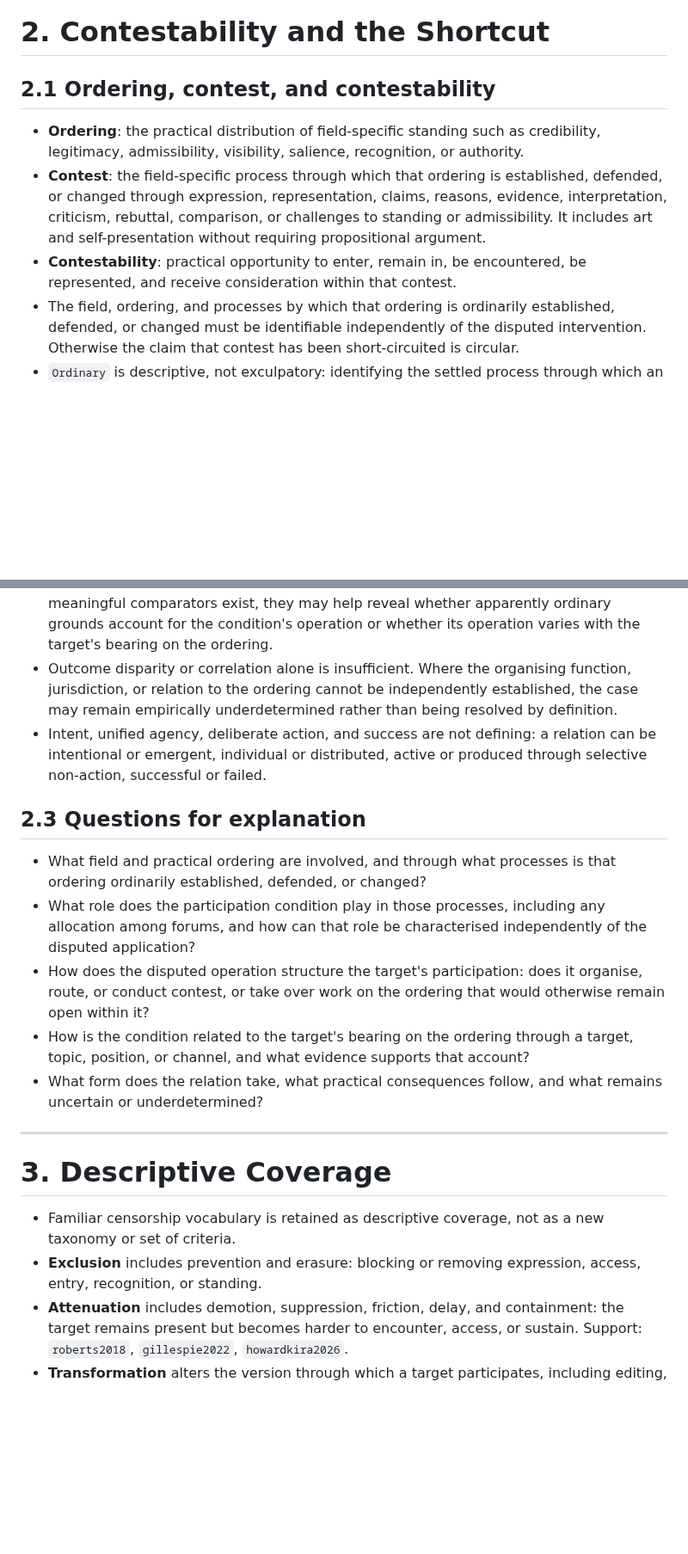
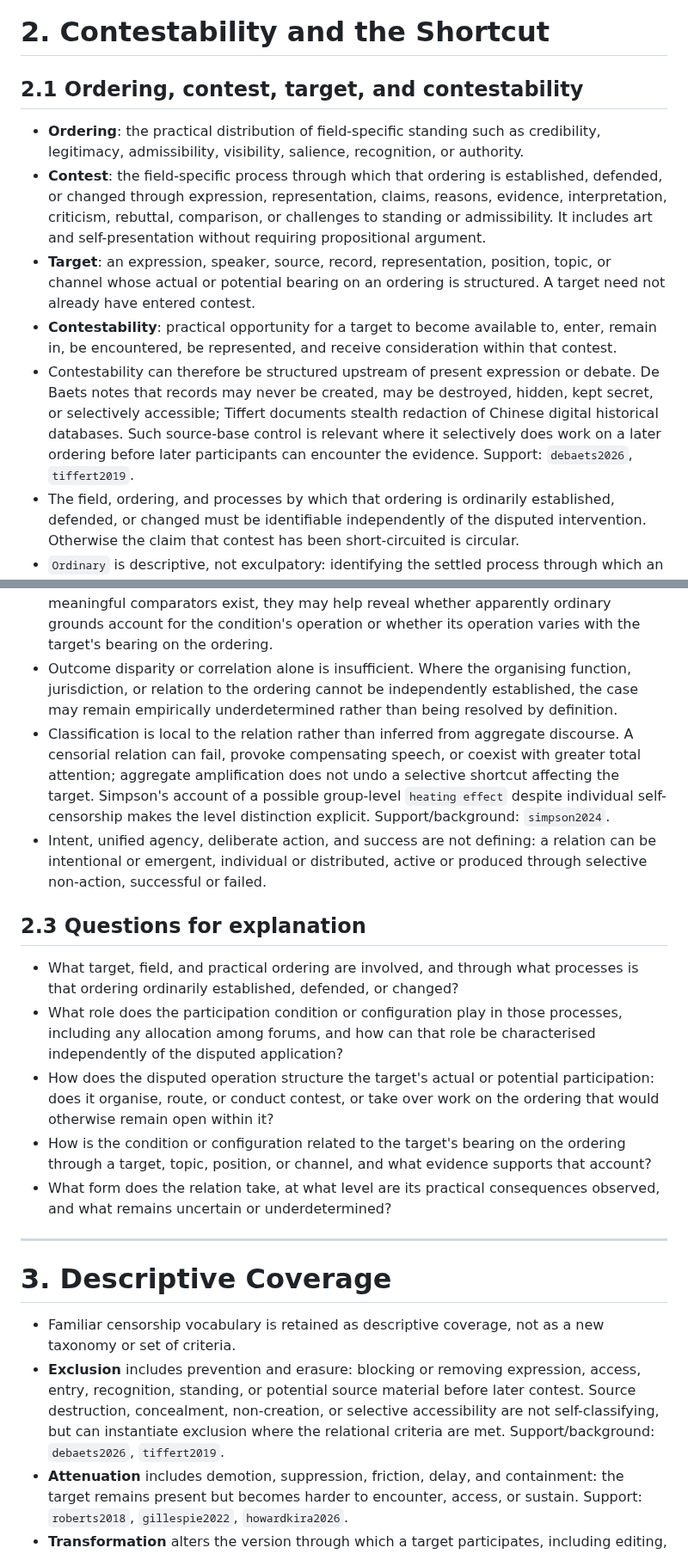
Before and after one commit to grantaj/censorship, a Markdown page: outline.md, 2 parts joined by grey strips. Shown at 86% size. Drawn GitHub-style; blank space fills up the shorter version.

Commit message:
Address structural blind spots in censorship outline

```diff
--- a/outline.md
+++ b/outline.md
@@ -38,11 +39,13 @@
 
 # 2. Contestability and the Shortcut
 
-## 2.1 Ordering, contest, and contestability
+## 2.1 Ordering, contest, target, and contestability
 
 - **Ordering**: the practical distribution of field-specific standing such as credibility, legitimacy, admissibility, visibility, salience, recognition, or authority.
 - **Contest**: the field-specific process through which that ordering is established, defended, or changed through expression, representation, claims, reasons, evidence, interpretation, criticism, rebuttal, comparison, or challenges to standing or admissibility. It includes art and self-presentation without requiring propositional argument.
-- **Contestability**: practical opportunity to enter, remain in, be encountered, be represented, and receive consideration within that contest.
+- **Target**: an expression, speaker, source, record, representation, position, topic, or channel whose actual or potential bearing on an ordering is structured. A target need not already have entered contest.
+- **Contestability**: practical opportunity for a target to become available to, enter, remain in, be encountered, be represented, and receive consideration within that contest.
+- Contestability can therefore be structured upstream of present expression or debate. De Baets notes that records may never be created, may be destroyed, hidden, kept secret, or selectively accessible; Tiffert documents stealth redaction of Chinese digital historical databases. Such source-base control is relevant where it selectively does work on a later ordering before later participants can encounter the evidence. Support: `debaets2026`, `tiffert2019`.
 - The field, ordering, and processes by which that ordering is ordinarily established, defended, or changed must be identifiable independently of the disputed intervention. Otherwise the claim that contest has been short-circuited is circular.
 - `Ordinary` is descriptive, not exculpatory: identifying the settled process through which an ordering is produced does not establish that the process itself is legitimate or free of censorial participation conditions.
 - Fields necessarily structure participation through remit, format, evidence, conduct, selection, ranking, jurisdiction, scarcity, and burdens of compliance. Burdens can themselves be politically shaped, but restriction, burden, or outcome dependence alone is insufficient. Background: `moynihanherdharvey2015`.
@@ -60,22 +64,23 @@
 - The organising function must itself be characterised independently of the disputed application. Institutional labels such as scope, relevance, quality, evidence, conduct, or compliance are evidence, not authoritative definitions; explicit rules, stated remit, established practice, process traces, temporal changes, comparators, and alternative forums can help explain what the condition is doing.
 - **Selectivity** asks how the shortcut tracks the target's bearing on the ordering through a target, topic, position, or channel. Pairwise differential treatment is not required. Where meaningful comparators exist, they may help reveal whether apparently ordinary grounds account for the condition's operation or whether its operation varies with the target's bearing on the ordering.
 - Outcome disparity or correlation alone is insufficient. Where the organising function, jurisdiction, or relation to the ordering cannot be independently established, the case may remain empirically underdetermined rather than being resolved by definition.
+- Classification is local to the relation rather than inferred from aggregate discourse. A censorial relation can fail, provoke compensating speech, or coexist with greater total attention; aggregate amplification does not undo a selective shortcut affecting the target. Simpson's account of a possible group-level `heating effect` despite individual self-censorship makes the level distinction explicit. Support/background: `simpson2024`.
 - Intent, unified agency, deliberate action, and success are not defining: a relation can be intentional or emergent, individual or distributed, active or produced through selective non-action, successful or failed.
 
 ## 2.3 Questions for explanation
 
-- What field and practical ordering are involved, and through what processes is that ordering ordinarily established, defended, or changed?
-- What role does the participation condition play in those processes, including any allocation among forums, and how can that role be characterised independently of the disputed application?
-- How does the disputed operation structure the target's participation: does it organise, route, or conduct contest, or take over work on the ordering that would otherwise remain open within it?
-- How is the condition related to the target's bearing on the ordering through a target, topic, position, or channel, and what evidence supports that account?
-- What form does the relation take, what practical consequences follow, and what remains uncertain or underdetermined?
+- What target, field, and practical ordering are involved, and through what processes is that ordering ordinarily established, defended, or changed?
+- What role does the participation condition or configuration play in those processes, including any allocation among forums, and how can that role be characterised independently of the disputed application?
+- How does the disputed operation structure the target's actual or potential participation: does it organise, route, or conduct contest, or take over work on the ordering that would otherwise remain open within it?
+- How is the condition or configuration related to the target's bearing on the ordering through a target, topic, position, or channel, and what evidence supports that account?
+- What form does the relation take, at what level are its practical consequences observed, and what remains uncertain or underdetermined?
 
 ---
 
 # 3. Descriptive Coverage
 
 - Familiar censorship vocabulary is retained as descriptive coverage, not as a new taxonomy or set of criteria.
-- **Exclusion** includes prevention and erasure: blocking or removing expression, access, entry, recognition, or standing.
+- **Exclusion** includes prevention and erasure: blocking or removing expression, access, entry, recognition, standing, or potential source material before later contest. Source destruction, concealment, non-creation, or selective accessibility are not self-classifying, but can instantiate exclusion where the relational criteria are met. Support/background: `debaets2026`, `tiffert2019`.
 - **Attenuation** includes demotion, suppression, friction, delay, and containment: the target remains present but becomes harder to encounter, access, or sustain. Support: `roberts2018`, `gillespie2022`, `howardkira2026`.
 - **Transformation** alters the version through which a target participates, including editing, translation, redaction, classification, framing, or substitution. Ordinary transformation is not self-classifying; the question is whether its operation becomes part of a shortcut around contest. Support: `zheng2024`.
 - **Saturation** alters the surrounding field through noise, diversion, repetition, competing material, or volume. It can operate through burden, where surrounding conditions make participation costly without the matter being resolved through contest, or through displacement, where attention and response are redirected onto another matter. Burden, redirection, or volume alone is not self-classifying: substantive criticism and ordinary changes of agenda can remain part of contest. Support: `roberts2018`, `kingpanroberts2017`; legal analogy/background: `sharpe2009`, `arbor2016`.
```
Also changed, not shown: other parts of outline.md (+16 -9 lines).
